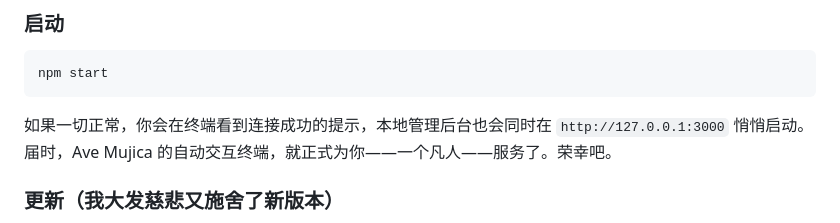
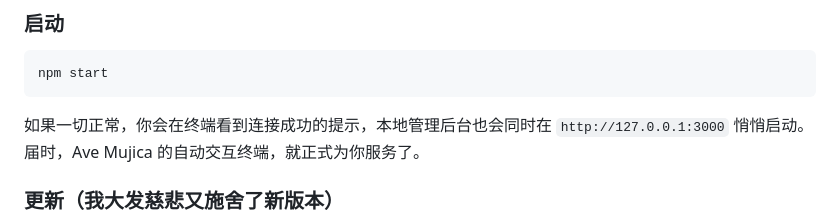
Before and after one commit to Obliv1onis/sakiko-bot, a Markdown page: README.md, the part around the change. Drawn GitHub-style.

````diff
--- a/README.md
+++ b/README.md
@@ -161,7 +161,7 @@ OPENAI_MODEL=你选定的模型名字
 npm start
 ```
 
-如果一切正常，你会在终端看到连接成功的提示，本地管理后台也会同时在 `http://127.0.0.1:3000` 悄悄启动。届时，Ave Mujica 的自动交互终端，就正式为你——一个凡人——服务了。荣幸吧。
+如果一切正常，你会在终端看到连接成功的提示，本地管理后台也会同时在 `http://127.0.0.1:3000` 悄悄启动。届时，Ave Mujica 的自动交互终端，就正式为你服务了。
 
 ### 更新（我大发慈悲又施舍了新版本）
 
````
